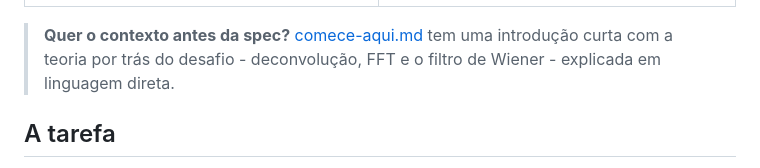
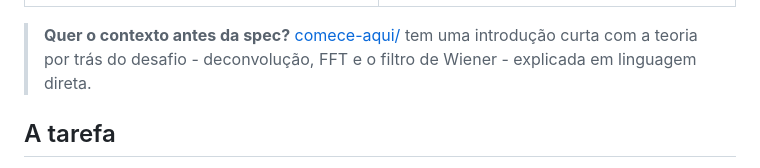
Before and after one commit to gabrielzschmitz/acelerado-desafios, a Markdown page: 2026-05-deblur/README.md, the part around the change. Rendered like a GitHub page.

Commit message:
corrected link

```diff
--- a/2026-05-deblur/README.md
+++ b/2026-05-deblur/README.md
@@ -19,7 +19,7 @@ Em cima disso, o sensor (sem resfriamento, ganho médio) ainda joga um chiado fi
 |:---:|:---:|
 | ![borrado](docs/house_inputs.png) | ![nítido](docs/house_expected.png) |
 
-> **Quer o contexto antes da spec?** [comece-aqui.md](comece-aqui.md) tem uma introdução curta com a teoria por trás do desafio - deconvolução, FFT e o filtro de Wiener - explicada em linguagem direta.
+> **Quer o contexto antes da spec?** [comece-aqui/](comece-aqui/) tem uma introdução curta com a teoria por trás do desafio - deconvolução, FFT e o filtro de Wiener - explicada em linguagem direta.
 
 ## A tarefa
 
```
